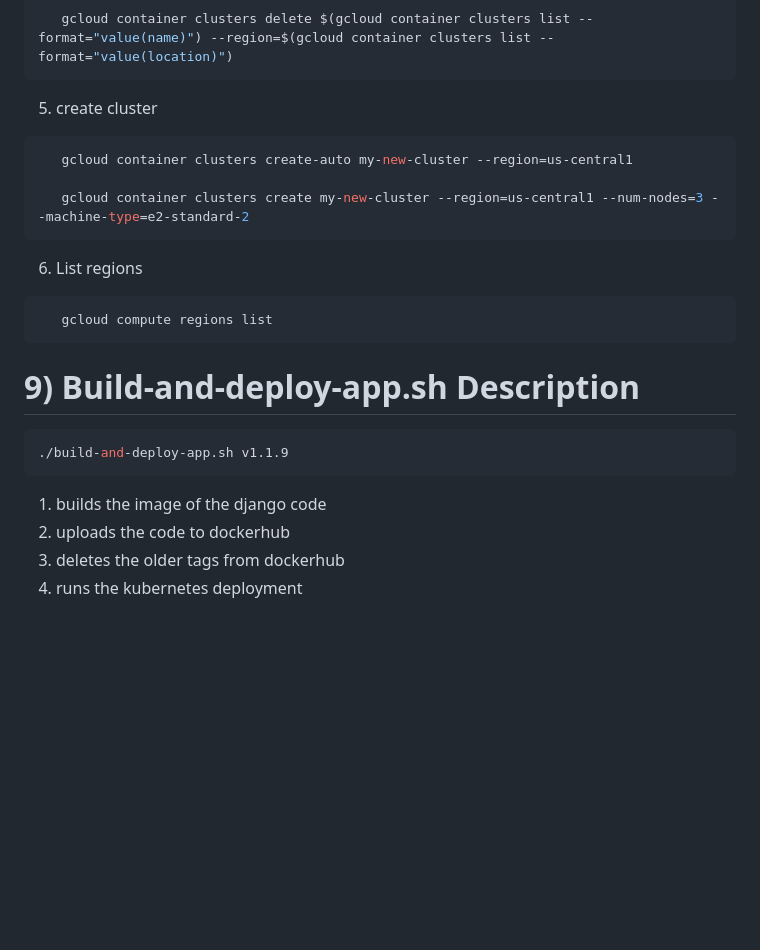
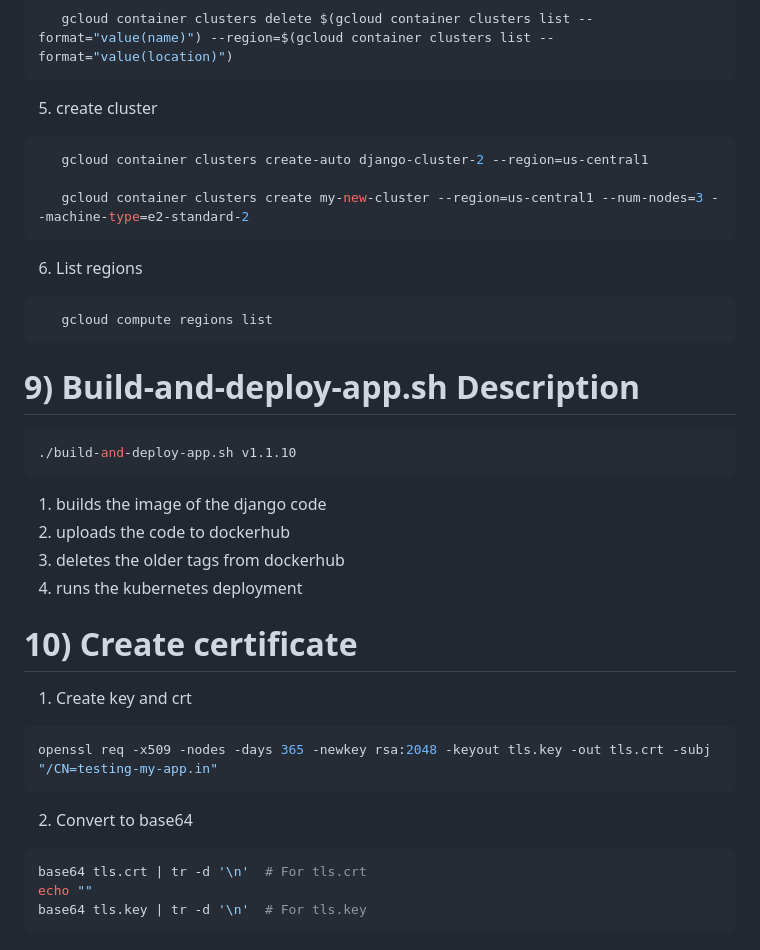
Before and after one commit to HRUAS/Django-clinicals, a Markdown page: README.md, the part around the change. GitHub-like rendering; blank space fills up the shorter version.

Commit message:
updated readme for certificate

````diff
--- a/README.md
+++ b/README.md
@@ -90,7 +90,7 @@ kubectl port-forward svc/django-service 8000:8000 --address=0.0.0.0
 
 5) create cluster
 ```bash
-   gcloud container clusters create-auto my-new-cluster --region=us-central1
+   gcloud container clusters create-auto django-cluster-2 --region=us-central1
 
    gcloud container clusters create my-new-cluster --region=us-central1 --num-nodes=3 --machine-type=e2-standard-2
 ```
@@ -102,9 +102,24 @@ kubectl port-forward svc/django-service 8000:8000 --address=0.0.0.0
 
 # 9) Build-and-deploy-app.sh Description
 ```bash
-./build-and-deploy-app.sh v1.1.9
+./build-and-deploy-app.sh v1.1.10
 ```
 1) builds the image of the django code
 2) uploads the code to dockerhub
 3) deletes the older tags from dockerhub
 4) runs the kubernetes deployment
+
+# 10) Create certificate
+
+1) Create key and crt
+
+```bash
+openssl req -x509 -nodes -days 365 -newkey rsa:2048 -keyout tls.key -out tls.crt -subj "/CN=testing-my-app.in"
+```
+2) Convert to base64
+
+```bash
+base64 tls.crt | tr -d '\n'  # For tls.crt
+echo ""
+base64 tls.key | tr -d '\n'  # For tls.key
+```
````
